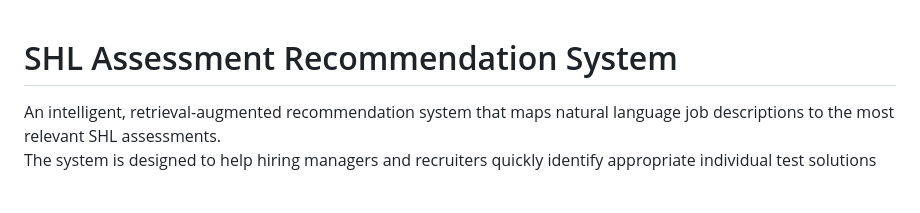
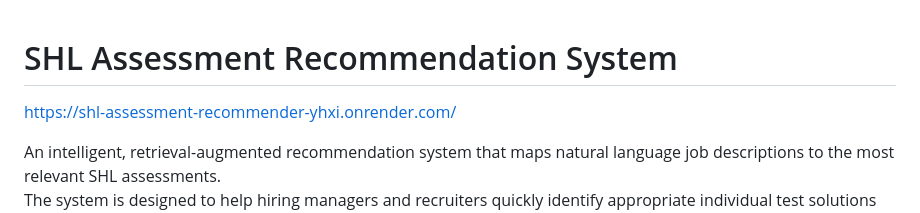
Before and after one commit to therealsheero/SHL-Assessment-Recommender, a Markdown page: README.md, the part around the change. Drawn GitHub-style; blank space fills up the shorter version.

```diff
--- a/README.md
+++ b/README.md
@@ -1,4 +1,6 @@
 # SHL Assessment Recommendation System
+
+https://shl-assessment-recommender-yhxi.onrender.com/
 
 An intelligent, retrieval-augmented recommendation system that maps natural language job descriptions to the most relevant SHL assessments.
 The system is designed to help hiring managers and recruiters quickly identify appropriate individual test solutions based on role requirements, skills, and competencies.
```
